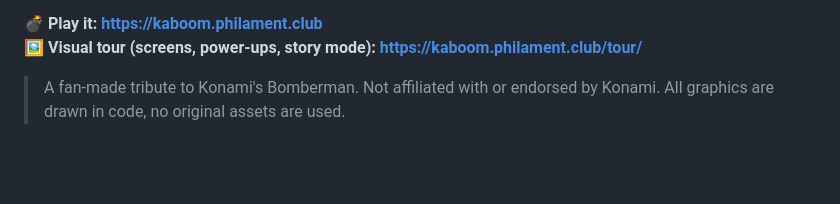
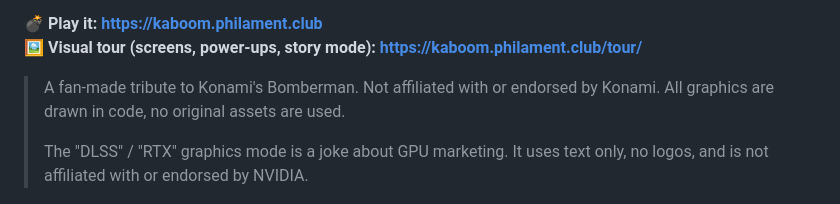
Before and after one commit to janroudaut/kaboom-arena, a Markdown page: README.md, the part around the change. Rendered like a GitHub page; blank space fills up the shorter version.

Commit message:
Add the art direction page and a parody disclaimer for the DLSS/RTX mode
Co-Authored-By: Claude Sonnet 5.5 <noreply@anthropic.com>

```diff
--- a/README.md
+++ b/README.md
@@ -9,6 +9,8 @@ Works on desktop, phone and tablet, installable as a PWA, solo mode works offlin
 
 > A fan-made tribute to Konami's Bomberman. Not affiliated with or endorsed by Konami.
 > All graphics are drawn in code, no original assets are used.
+>
+> The "DLSS" / "RTX" graphics mode is a joke about GPU marketing. It uses text only, no logos, and is not affiliated with or endorsed by NVIDIA.
 
 <p align="center">
   <img src="docs/screenshots/menu.jpg" width="49%" alt="Home screen with a live bot match behind the menu">
```
Also changed, not shown: docs/ART_DIRECTION.md (added, +28 -0 lines).
